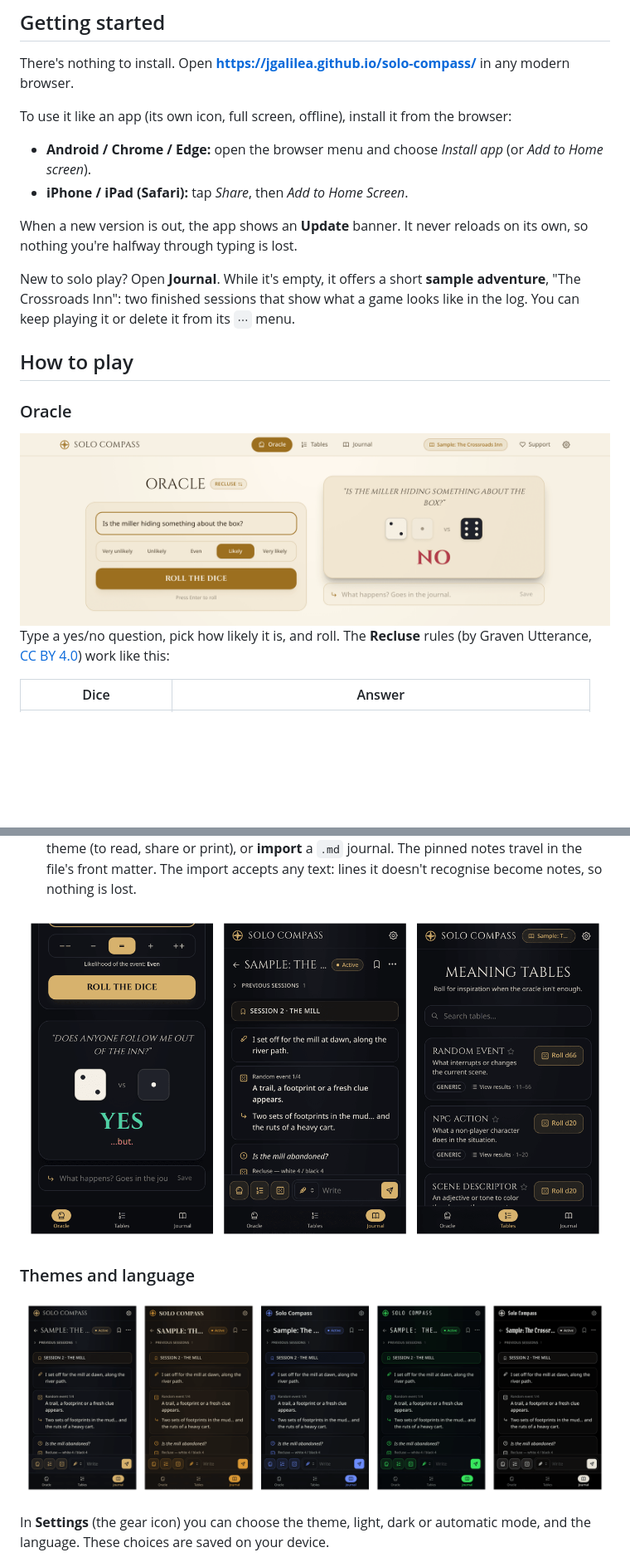
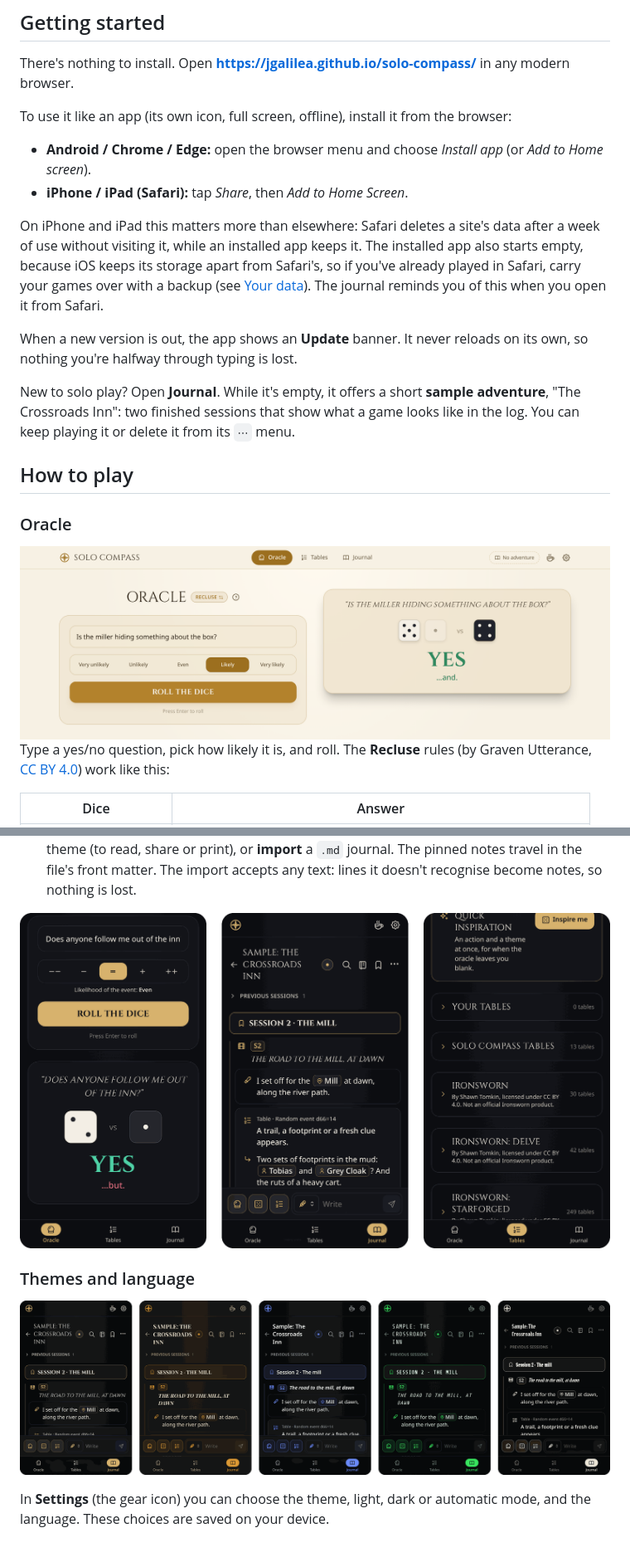
Before and after one commit to jgalilea/solo-compass, a Markdown page: README.md, 2 parts joined by grey strips. Shown at 83% size. GitHub-like rendering; pictures changed too: docs/screenshots/oracle-light.png, docs/screenshots/phones.png, docs/screenshots/themes.png; blank space fills up the shorter version.

```diff
--- a/README.md
+++ b/README.md
@@ -36,6 +36,8 @@ To use it like an app (its own icon, full screen, offline), install it from the
 - **Android / Chrome / Edge:** open the browser menu and choose *Install app* (or *Add to Home screen*).
 - **iPhone / iPad (Safari):** tap *Share*, then *Add to Home Screen*.
 
+On iPhone and iPad this matters more than elsewhere: Safari deletes a site's data after a week of use without visiting it, while an installed app keeps it. The installed app also starts empty, because iOS keeps its storage apart from Safari's, so if you've already played in Safari, carry your games over with a backup (see [Your data](#your-data)). The journal reminds you of this when you open it from Safari.
+
 When a new version is out, the app shows an **Update** banner. It never reloads on its own, so nothing you're halfway through typing is lost.
 
 New to solo play? Open **Journal**. While it's empty, it offers a short **sample adventure**, "The Crossroads Inn": two finished sessions that show what a game looks like in the log. You can keep playing it or delete it from its `⋯` menu.
```
Also changed, not shown: other parts of README.md (+14 -8 lines), docs/screenshots/oracle-dark.png, docs/screenshots/workspace-dark.png, docs/screenshots/workspace-light.png, 3 other files.
